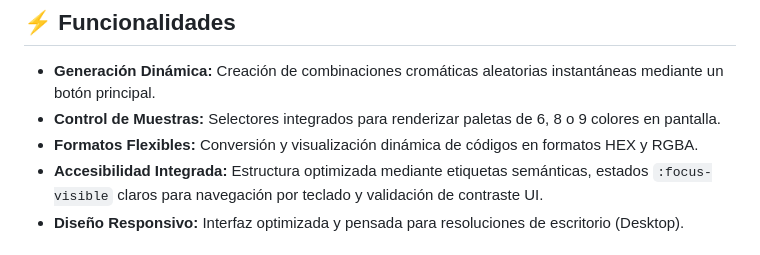
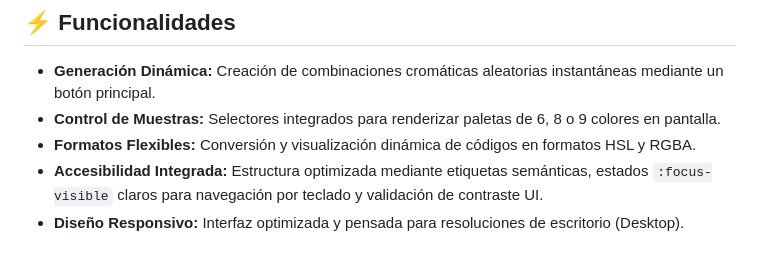
Before and after one commit to EduardoMaciel1/ProyectoL1-EduardoMaciel-FSWEB-80, a Markdown page: README.md, the part around the change. Drawn GitHub-style.

Commit message:
Actualizacion de README.md

```diff
--- a/README.md
+++ b/README.md
@@ -10,7 +10,7 @@ El propósito principal de la aplicación es consolidar conocimientos prácticos
 ## ⚡ Funcionalidades
 * **Generación Dinámica:** Creación de combinaciones cromáticas aleatorias instantáneas mediante un botón principal.
 * **Control de Muestras:** Selectores integrados para renderizar paletas de 6, 8 o 9 colores en pantalla.
-* **Formatos Flexibles:** Conversión y visualización dinámica de códigos en formatos HEX y RGBA.
+* **Formatos Flexibles:** Conversión y visualización dinámica de códigos en formatos HSL y RGBA.
 * **Accesibilidad Integrada:** Estructura optimizada mediante etiquetas semánticas, estados `:focus-visible` claros para navegación por teclado y validación de contraste UI.
 * **Diseño Responsivo:** Interfaz optimizada y pensada para resoluciones de escritorio (Desktop).
 
```
